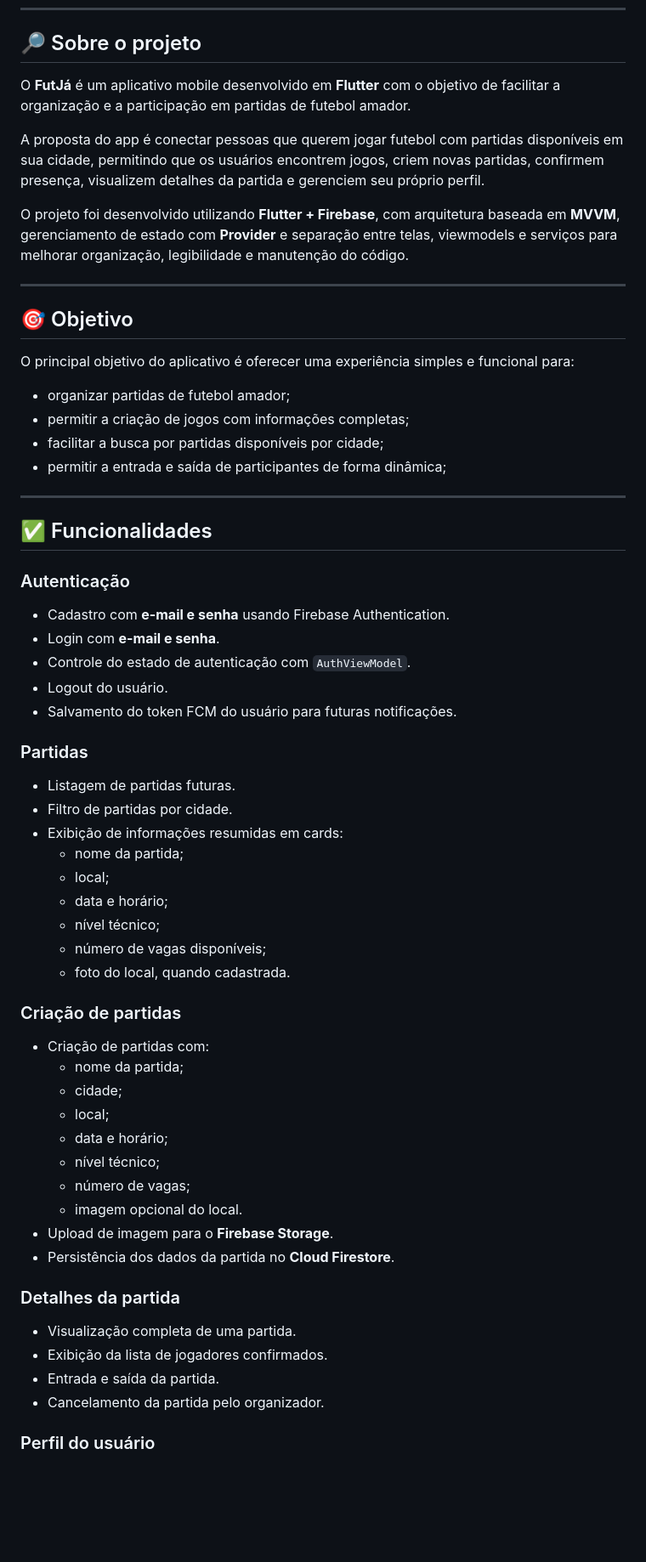
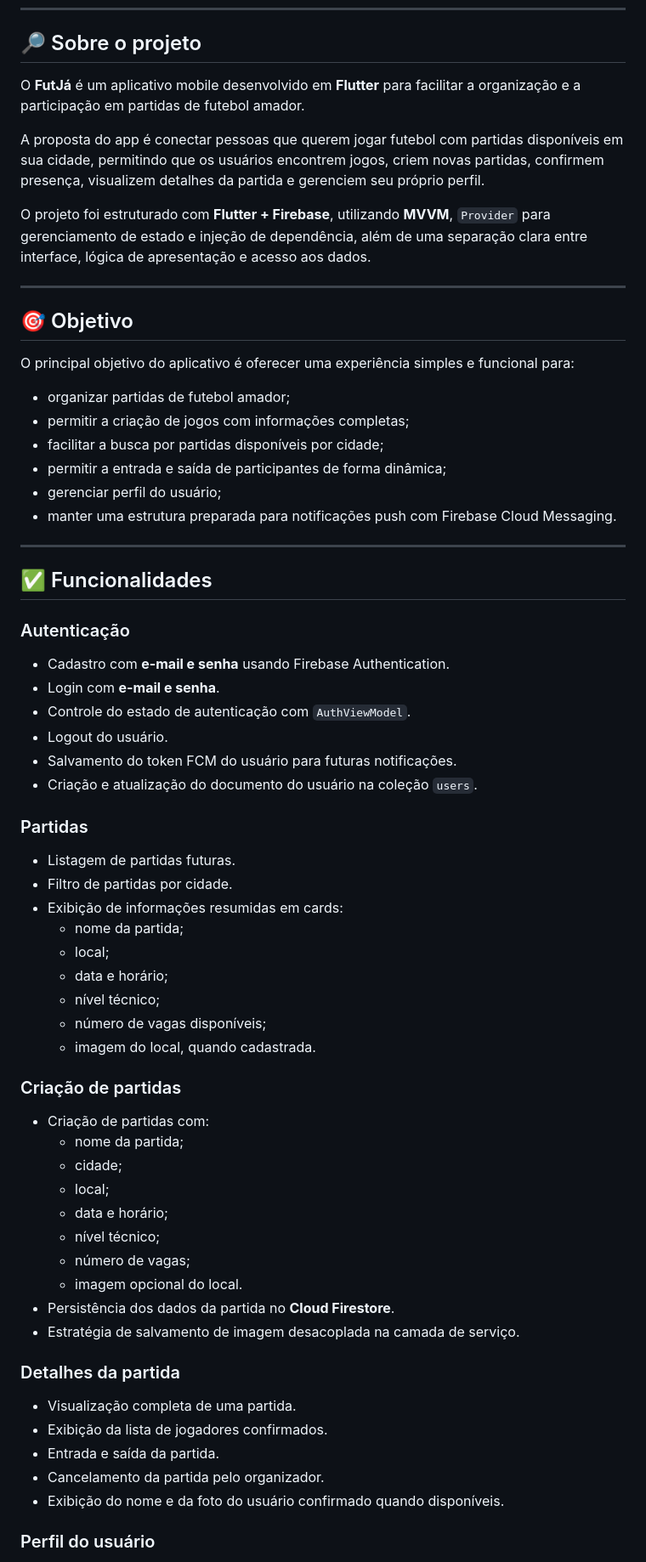
Before and after one commit to Kvcss/futja, a Markdown page: README.md, the part around one of its changes. Shown at 85% size. Rendered like a GitHub page; blank space fills up the shorter version.

```diff
--- a/README.md
+++ b/README.md
@@ -35,11 +35,11 @@
 
 ## 🔎 Sobre o projeto
 
-O **FutJá** é um aplicativo mobile desenvolvido em **Flutter** com o objetivo de facilitar a organização e a participação em partidas de futebol amador.
+O **FutJá** é um aplicativo mobile desenvolvido em **Flutter** para facilitar a organização e a participação em partidas de futebol amador.
 
 A proposta do app é conectar pessoas que querem jogar futebol com partidas disponíveis em sua cidade, permitindo que os usuários encontrem jogos, criem novas partidas, confirmem presença, visualizem detalhes da partida e gerenciem seu próprio perfil.
 
-O projeto foi desenvolvido utilizando **Flutter + Firebase**, com arquitetura baseada em **MVVM**, gerenciamento de estado com **Provider** e separação entre telas, viewmodels e serviços para melhorar organização, legibilidade e manutenção do código.
+O projeto foi estruturado com **Flutter + Firebase**, utilizando **MVVM**, `Provider` para gerenciamento de estado e injeção de dependência, além de uma separação clara entre interface, lógica de apresentação e acesso aos dados.
 
 ---
 
@@ -51,7 +51,8 @@ O principal objetivo do aplicativo é oferecer uma experiência simples e funcio
 - permitir a criação de jogos com informações completas;
 - facilitar a busca por partidas disponíveis por cidade;
 - permitir a entrada e saída de participantes de forma dinâmica;
-
+- gerenciar perfil do usuário;
+- manter uma estrutura preparada para notificações push com Firebase Cloud Messaging.
 
 ---
 
@@ -63,6 +64,7 @@ O principal objetivo do aplicativo é oferecer uma experiência simples e funcio
 - Controle do estado de autenticação com `AuthViewModel`.
 - Logout do usuário.
 - Salvamento do token FCM do usuário para futuras notificações.
+- Criação e atualização do documento do usuário na coleção `users`.
 
 ### Partidas
 - Listagem de partidas futuras.
@@ -73,7 +75,7 @@ O principal objetivo do aplicativo é oferecer uma experiência simples e funcio
   - data e horário;
   - nível técnico;
   - número de vagas disponíveis;
-  - foto do local, quando cadastrada.
+  - imagem do local, quando cadastrada.
 
 ### Criação de partidas
 - Criação de partidas com:
@@ -84,14 +86,15 @@ O principal objetivo do aplicativo é oferecer uma experiência simples e funcio
   - nível técnico;
   - número de vagas;
   - imagem opcional do local.
-- Upload de imagem para o **Firebase Storage**.
 - Persistência dos dados da partida no **Cloud Firestore**.
+- Estratégia de salvamento de imagem desacoplada na camada de serviço.
 
 ### Detalhes da partida
 - Visualização completa de uma partida.
 - Exibição da lista de jogadores confirmados.
 - Entrada e saída da partida.
 - Cancelamento da partida pelo organizador.
+- Exibição do nome e da foto do usuário confirmado quando disponíveis.
 
 ### Perfil do usuário
 - Edição de:
```
Also changed, not shown: other parts of README.md (+23 -9 lines).
